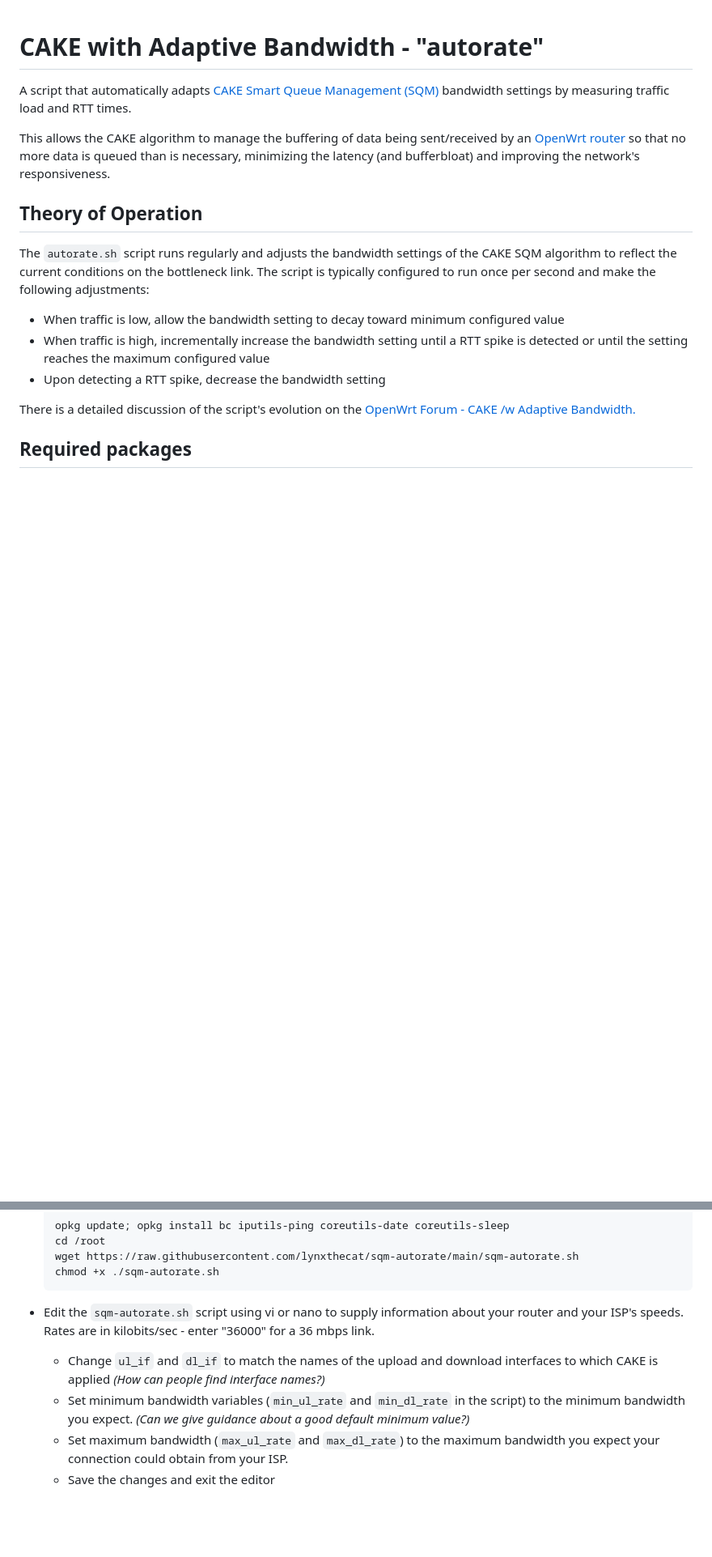
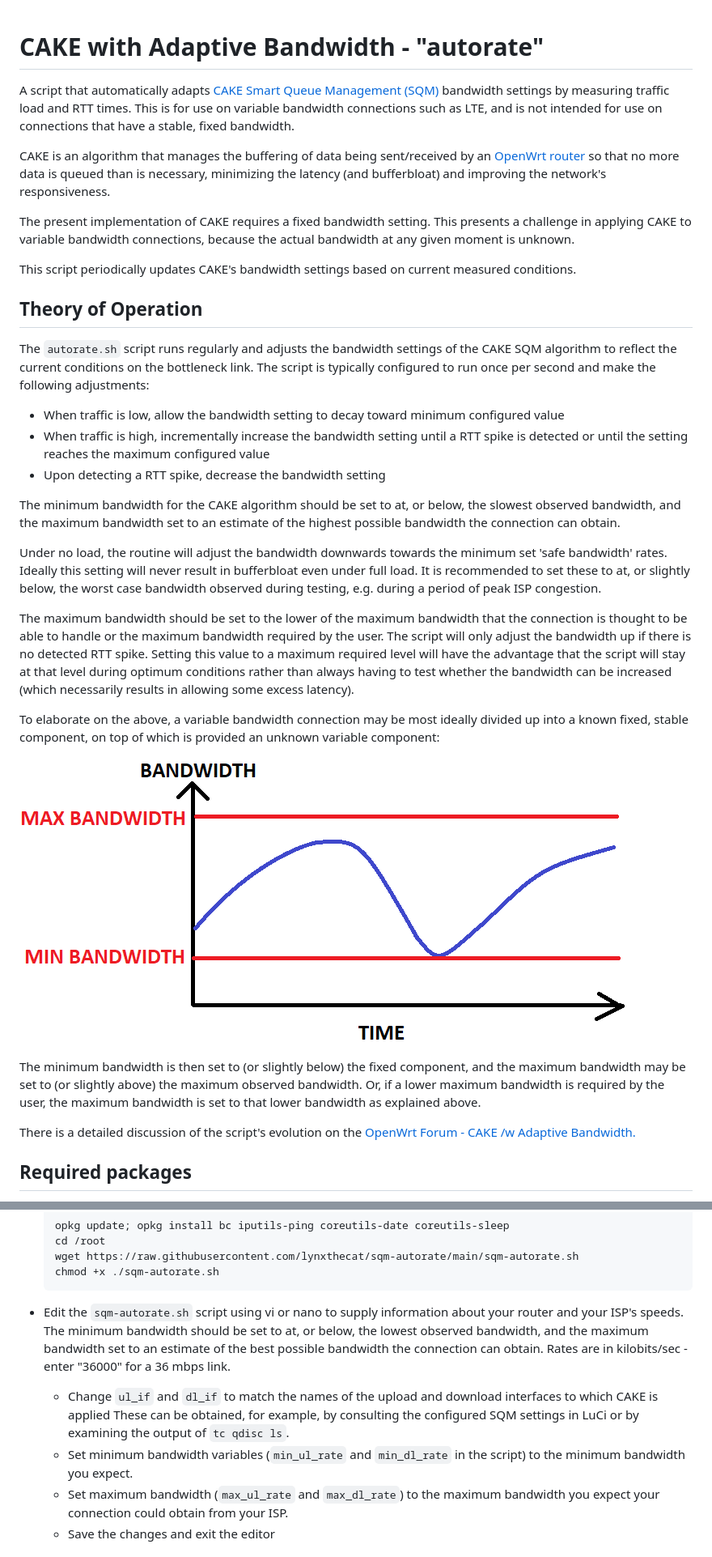
Before and after one commit to lynxthecat/cake-autorate, a Markdown page: README.md, 2 parts joined by grey strips. Shown at 81% size. GitHub-like rendering; pictures changed too: CAKE-Bandwidth-Adaptation.png (added); blank space fills up the shorter version.

Commit message:
Update wording for @lynx comments, add image

```diff
--- a/README.md
+++ b/README.md
@@ -3,11 +3,22 @@
 A script that automatically adapts
 [CAKE Smart Queue Management (SQM)](https://www.bufferbloat.net/projects/codel/wiki/Cake/)
 bandwidth settings by measuring traffic load and RTT times.
+This is for use on variable bandwidth connections such as LTE,
+and is not intended for use on connections that have a stable,
+fixed bandwidth.
 
-This allows the CAKE algorithm to manage the buffering of data being sent/received
+CAKE is an algorithm that manages the buffering of data being sent/received
 by an [OpenWrt router](https://openwrt.org) so that no more data
 is queued than is necessary, minimizing the latency (and bufferbloat)
 and improving the network's responsiveness.
+
+The present implementation of CAKE requires a fixed bandwidth setting.
+This presents a challenge in applying CAKE
+to variable bandwidth connections, because the
+actual bandwidth at any given moment is unknown.
+
+This script periodically updates CAKE's bandwidth
+settings based on current measured conditions.
 
 ## Theory of Operation
 
@@ -23,6 +34,47 @@ toward minimum configured value
 until a RTT spike is detected
 or until the setting reaches the maximum configured value
 - Upon detecting a RTT spike, decrease the bandwidth setting
+
+The minimum bandwidth for the CAKE algorithm
+should be set to at, or below, the slowest
+observed bandwidth, and the maximum bandwidth
+set to an estimate of the highest possible bandwidth
+the connection can obtain.
+
+Under no load, the routine will adjust the bandwidth
+downwards towards the minimum set 'safe bandwidth' rates.
+Ideally this setting will never result in bufferbloat even under full load.
+It is recommended to set these to at, or slightly below,
+the worst case bandwidth observed during testing,
+e.g. during a period of peak ISP congestion.
+
+The maximum bandwidth should be set to the lower
+of the maximum bandwidth that the connection is
+thought to be able to handle or the maximum bandwidth
+required by the user.
+The script will only adjust the bandwidth up
+if there is no detected RTT spike.
+Setting this value to a maximum required level
+will have the advantage that the script will
+stay at that level during optimum conditions
+rather than always having to test whether the
+bandwidth can be increased (which necessarily
+results in allowing some excess latency).
+
+To elaborate on the above, a variable bandwidth
+connection may be most ideally divided up into
+a known fixed, stable component, on top of which
+is provided an unknown variable component:
+
+![image of CAKE bandwidth adaptation](./CAKE-Bandwidth-Adaptation.png)
+
+The minimum bandwidth is then set to (or
+slightly below) the fixed component, and the
+maximum bandwidth may be set to (or slightly above)
+the maximum observed bandwidth.
+Or, if a lower maximum bandwidth is required
+by the user, the maximum bandwidth is set
+to that lower bandwidth as explained above.
 
 There is a detailed discussion of the script's evolution on the
 [OpenWrt Forum - CAKE /w Adaptive Bandwidth.](https://forum.openwrt.org/t/cake-w-adaptive-bandwidth/108848/312)
@@ -52,13 +104,18 @@ and make it executable:
 
 - Edit the `sqm-autorate.sh` script using vi or nano to supply
 information about your router and your ISP's speeds.
+The minimum bandwidth should be set to at, or below,
+the lowest observed bandwidth, and the maximum bandwidth
+set to an estimate of the best possible bandwidth
+the connection can obtain.
 Rates are in kilobits/sec - enter "36000" for a 36 mbps link.
+
   - Change `ul_if` and `dl_if` to match the names of the
 upload and download interfaces to which CAKE is applied
-_(How can people find interface names?)_
+These can be obtained, for example, by consulting the configured SQM settings
+in LuCi or by examining the output of `tc qdisc ls`.
   - Set minimum bandwidth variables (`min_ul_rate` and `min_dl_rate` in the script)
 to the minimum bandwidth you expect.
-_(Can we give guidance about a good default minimum value?)_
   - Set maximum bandwidth (`max_ul_rate` and `max_dl_rate`)
 to the maximum bandwidth you expect your connection could obtain from your ISP.
   - Save the changes and exit the editor
```
